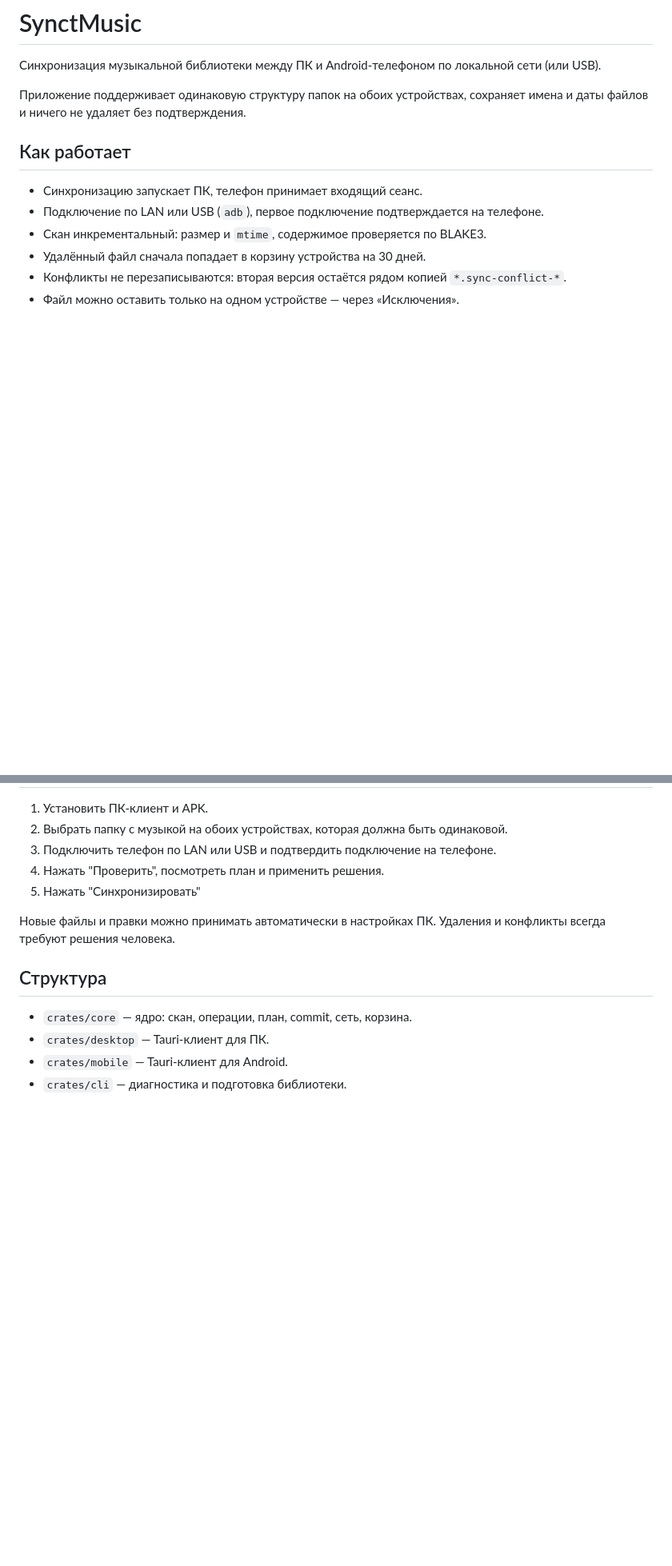
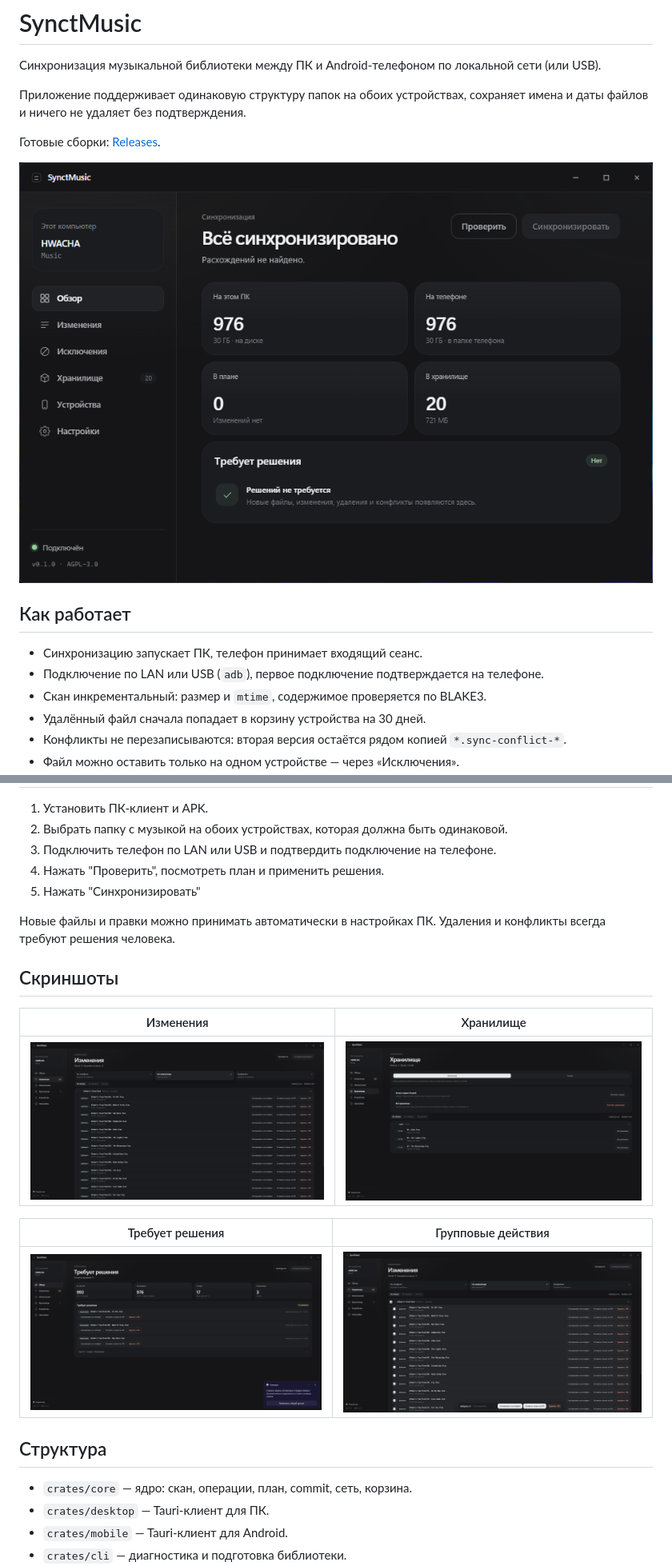
Before and after one commit to hWacha2/SyncthMusic, a Markdown page: README.md, 2 parts joined by grey strips. Shown at 80% size. Drawn GitHub-style; pictures changed too: screenshots/bulk-actions.png (added), screenshots/changes.png (added), screenshots/decisions.png (added); blank space fills up the shorter version.

Commit message:
docs: add application screenshots to README

```diff
--- a/README.md
+++ b/README.md
@@ -3,6 +3,10 @@
 Синхронизация музыкальной библиотеки между ПК и Android-телефоном по локальной сети (или USB).
 
 Приложение поддерживает одинаковую структуру папок на обоих устройствах, сохраняет имена и даты файлов и ничего не удаляет без подтверждения.
+
+Готовые сборки: [Releases](https://github.com/hWacha2/SyncthMusic/releases).
+
+![Главный экран SynctMusic](screenshots/main.png)
 
 ## Как работает
 
@@ -71,6 +75,16 @@ CLI нужен для диагностики и подготовки библи
 Новые файлы и правки можно принимать автоматически в настройках ПК. Удаления и
 конфликты всегда требуют решения человека.
 
+## Скриншоты
+
+| Изменения | Хранилище |
+| --- | --- |
+| ![Изменения](screenshots/changes.png) | ![Хранилище](screenshots/vault.png) |
+
+| Требует решения | Групповые действия |
+| --- | --- |
+| ![Требует решения](screenshots/decisions.png) | ![Групповые действия](screenshots/bulk-actions.png) |
+
 ## Структура
 
 - `crates/core` — ядро: скан, операции, план, commit, сеть, корзина.
```
